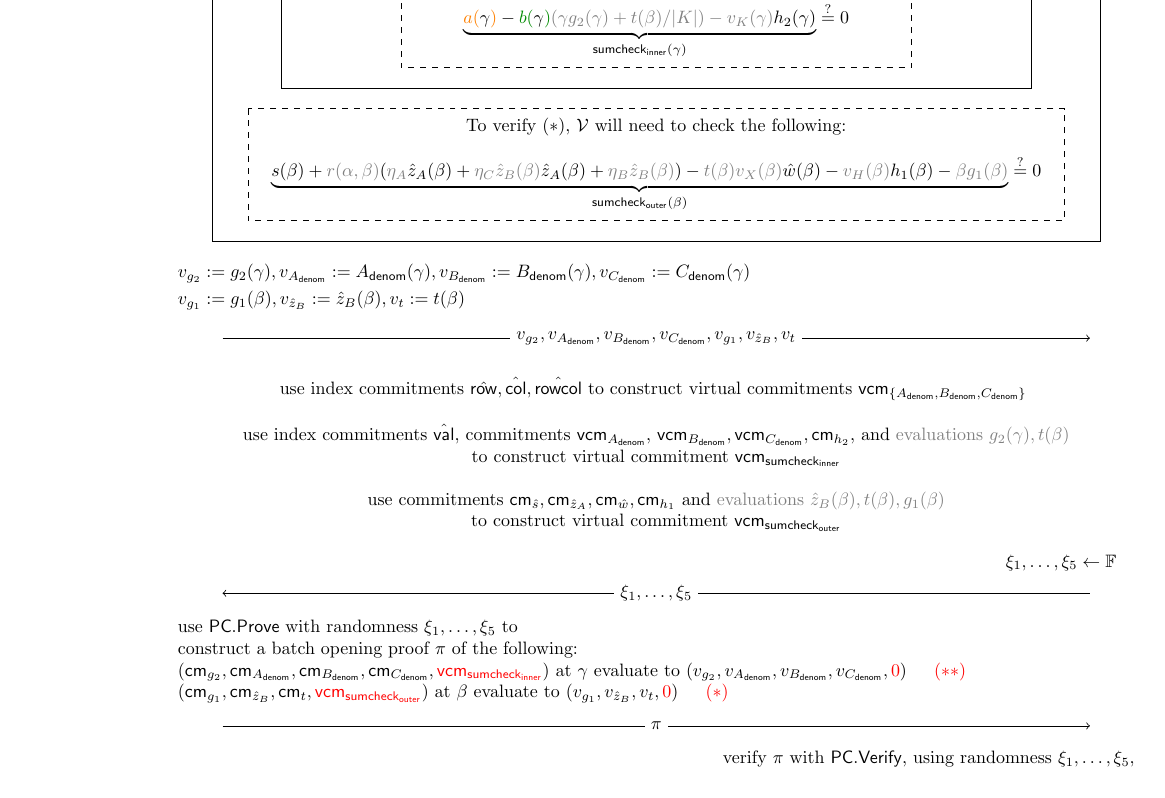
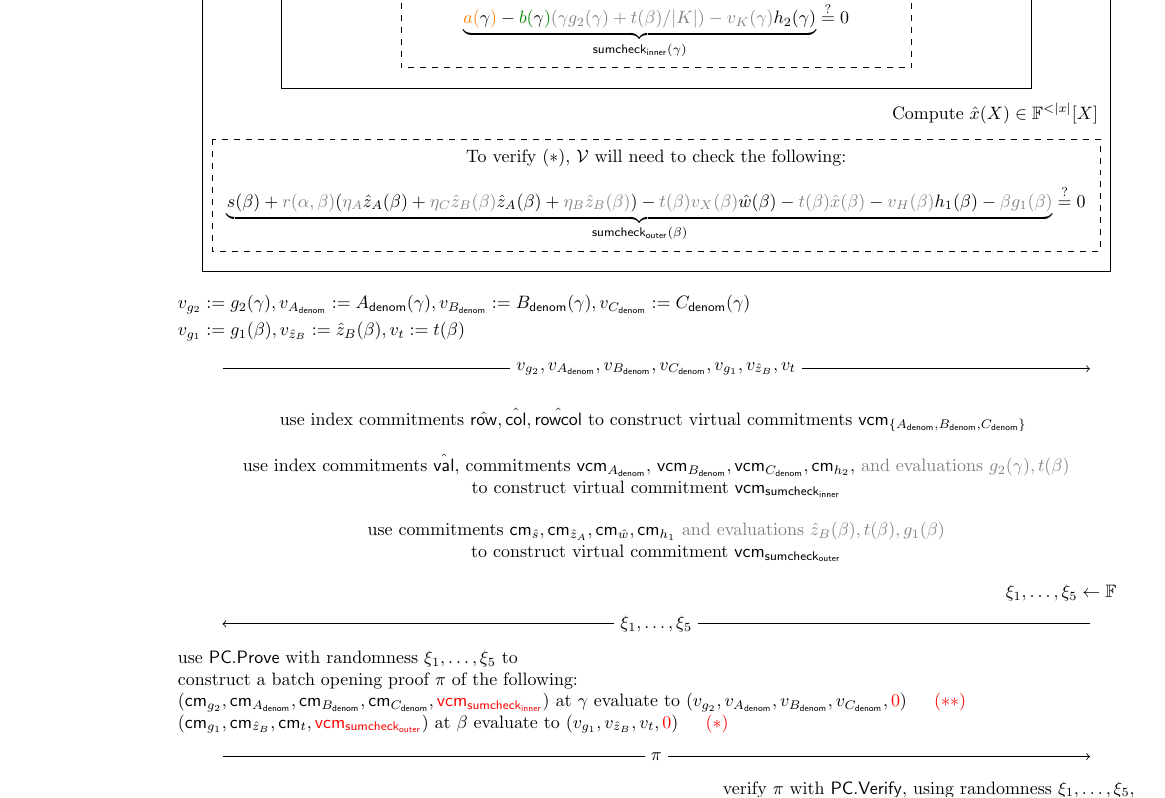
Before and after one commit to arkworks-rs/marlin, a LaTeX document (diagram/diagram.tex): part of page 2 of 2, cut so that both start at the same text. Compiled offline with pdfLaTeX.

Commit message:
diagram fixes

```diff
--- a/diagram/diagram.tex
+++ b/diagram/diagram.tex
@@ -21,6 +21,7 @@
 \newcommand{\vcm}[1]{\ensuremath{\mathsf{vcm}_{#1}}}
 \newcommand{\s}{\ensuremath{\hat{s}}}
 \newcommand{\w}{\ensuremath{\hat{w}}}
+\newcommand{\x}{\ensuremath{\hat{x}}}
 \newcommand{\z}{\ensuremath{\hat{z}}}
 \newcommand{\za}{\ensuremath{\hat{z}_A}}
 \newcommand{\zb}{\ensuremath{\hat{z}_B}}
@@ -136,7 +137,7 @@ $\alpha \gets \F \setminus \DomainA$
 compute $t(X) := \sum_M \eta_M r_M(\alpha, X)$
 };
 
-\draw (-2.2,22.0) rectangle (15.2,5.4);
+\draw (-2.4,22.0) rectangle (15.4,4.8);
 
 \node (sc1label) at (6.5,21.7) {%
 \textbf{sumcheck for} $\s(X) + r(\alpha, X) \left(\sum_M \eta_M \zm(X)\right) - t(X)\z(X)$ \textbf{ over } $\DomainA$
@@ -197,50 +198,54 @@ To verify $(**)$, $\Verifier$ will need to check the following: \\[10pt]
 $ \underbrace{{\color{orange} a({\color{black} \gamma})} - {\color{Green4} b({\color{black} \gamma})} {\color{gray} (\gamma g_2(\gamma) + t(\beta) / |\DomainB|) - \vPoly{\DomainB}(\gamma)} h_2(\gamma)}_{\sumcheckinner(\gamma)} \stackrel{?}{=} 0 $
 };
 
-\draw[dashed] (-1.5,8.0) rectangle (14.5,5.8);
-
-\node[align=center] (mid5) at (6.5, 6.9) {%
-To verify $(*)$, $\Verifier$ will need to check the following: \\[10pt]
-$ \underbrace{s(\beta) + {\color{gray} r(\alpha, \beta)} ({\color{gray} \eta_A} \za(\beta) + {\color{gray} \eta_C\zb(\beta)} \za(\beta) + {\color{gray} \eta_B\zb(\beta)}) - {\color{gray} t(\beta) \vPoly{X}(\beta)} \w(\beta) - {\color{gray} \vPoly{\DomainA}(\beta)} h_1(\beta) - {\color{gray} \beta g_1(\beta)}}_{\sumcheckouter(\beta)} \stackrel{?}{=} 0 $
+\node[ralign] (verifier3) at (15.4, 7.9) {%
+Compute $\x(X) \in \F^{<|x|}[X]$
 };
 
-\node[lalign] (prover5) at (-3,4.5) {%
+\draw[dashed] (-2.2,7.4) rectangle (15.2,5.2);
+
+\node[align=center] (mid5) at (6.5, 6.3) {%
+To verify $(*)$, $\Verifier$ will need to check the following: \\[10pt]
+$ \underbrace{s(\beta) + {\color{gray} r(\alpha, \beta)} ({\color{gray} \eta_A} \za(\beta) + {\color{gray} \eta_C\zb(\beta)} \za(\beta) + {\color{gray} \eta_B\zb(\beta)}) - {\color{gray} t(\beta) \vPoly{X}(\beta)} \w(\beta) - {\color{gray} t(\beta) \x(\beta)} - {\color{gray} \vPoly{\DomainA}(\beta)} h_1(\beta) - {\color{gray} \beta g_1(\beta)}}_{\sumcheckouter(\beta)} \stackrel{?}{=} 0 $
+};
+
+\node[lalign] (prover5) at (-3,3.9) {%
 $v_{g_2} := g_2(\gamma), v_{A_\denom} := A_\denom(\gamma), v_{B_\denom} := B_\denom(\gamma), v_{C_\denom} := C_\denom(\gamma)$ \\[3pt]
 $v_{g_1} := g_1(\beta), v_{\zb} := \zb(\beta), v_{t} := t(\beta)$
 };
 
-\draw [->] (-2,3.5) -- node[midway,fill=white] {$v_{g_2}, v_{A_\denom}, v_{B_\denom}, v_{C_\denom}, v_{g_1}, v_{\zb}, v_{t}$} (15,3.5);
+\draw [->] (-2,2.9) -- node[midway,fill=white] {$v_{g_2}, v_{A_\denom}, v_{B_\denom}, v_{C_\denom}, v_{g_1}, v_{\zb}, v_{t}$} (15,2.9);
 
-\node[align=center] (mid6) at (6.5,2.5) {%
+\node[align=center] (mid6) at (6.5,1.9) {%
 use index commitments $\hrow, \hcol, \hrowcol$ to construct virtual commitments $\vcm{\{A_\denom, B_\denom, C_\denom\}}$
 };
 
-\node[align=center] (mid7) at (6.5,1.4) {%
-use index commitments $\hval$, commitments $\vcm{A_\denom}$, $\vcm{B_\denom}, \vcm{C_\denom}, \cm{h_2}$, and {\color{gray} evaluations $g_2(\gamma),t(\beta)$} \\
+\node[align=center] (mid7) at (6.5,0.8) {%
+use index commitments $\hval$, commitments $\vcm{A_\denom}$, $\vcm{B_\denom}, \vcm{C_\denom}, \cm{h_2}$, {\color{gray} and evaluations $g_2(\gamma),t(\beta)$} \\
 to construct virtual commitment $\vcm{\sumcheckinner}$
 };
 
-\node[align=center] (mid8) at (6.5,0.1) {%
-use commitments $\cm{\s}, \cm{\za}, \cm{\w}, \cm{h_1}$ and {\color{gray} evaluations $\zb(\beta), t(\beta), g_1(\beta)$} \\
+\node[align=center] (mid8) at (6.5,-0.5) {%
+use commitments $\cm{\s}, \cm{\za}, \cm{\w}, \cm{h_1}$ {\color{gray} and evaluations $\zb(\beta), t(\beta), g_1(\beta)$} \\
 to construct virtual commitment $\vcm{\sumcheckouter}$
 };
 
-\node[ralign] (verifier4) at (16,-0.9) {%
+\node[ralign] (verifier4) at (16,-1.5) {%
 $\xi_1, \dots, \xi_5 \gets \F$
 };
 
-\draw [->] (15,-1.5) -- node[midway,fill=white] {$\xi_1, \dots, \xi_5$} (-2,-1.5);
+\draw [->] (15,-2.1) -- node[midway,fill=white] {$\xi_1, \dots, \xi_5$} (-2,-2.1);
 
-\node[lalign] (prover6) at (-3,-3) {%
+\node[lalign] (prover6) at (-3,-3.6) {%
 use $\mathsf{PC}.\mathsf{Prove}$ with randomness $\xi_1, \dots, \xi_5$ to \\
 construct a batch opening proof $\pi$ of the following: \\
 $(\cm{g_2}, \cm{A_\denom}, \cm{B_\denom}, \cm{C_\denom}, {\color{red} \vcm{\sumcheckinner}})$ at $\gamma$ evaluate to $(v_{g_2}, v_{A_\denom}, v_{B_\denom}, v_{C_\denom}, {\color{red} 0})$ \hspace{0.3cm} ${\color{red} (**)}$ \\
 $(\cm{g_1}, \cm{\zb}, \cm{t}, {\color{red} \vcm{\sumcheckouter}})$ at $\beta$ evaluate to $(v_{g_1}, v_{\zb}, v_{t}, {\color{red} 0})$ \hspace{0.3cm} ${\color{red} (*)}$ \\
 };
 
-\draw [->] (-2,-4.1) -- node[midway,fill=white] {$\pi$} (15,-4.1);
+\draw [->] (-2,-4.7) -- node[midway,fill=white] {$\pi$} (15,-4.7);
 
-\node[ralign] (verifier5) at (16,-5.4) {%
+\node[ralign] (verifier5) at (16,-6.0) {%
 verify $\pi$ with $\mathsf{PC}.\mathsf{Verify}$, using randomness $\xi_1, \dots, \xi_5$, \\
 evaluations $v_{g_2}, v_{A_\denom}, v_{B_\denom}, v_{C_\denom}, v_{g_1}, v_{\zb}, v_{t}$, and \\
 commitments $\cm{g_2}, \cm{A_\denom}, \cm{B_\denom}, \cm{C_\denom},$ \\
```
Also changed, not shown: diagram/diagram.pdf.
